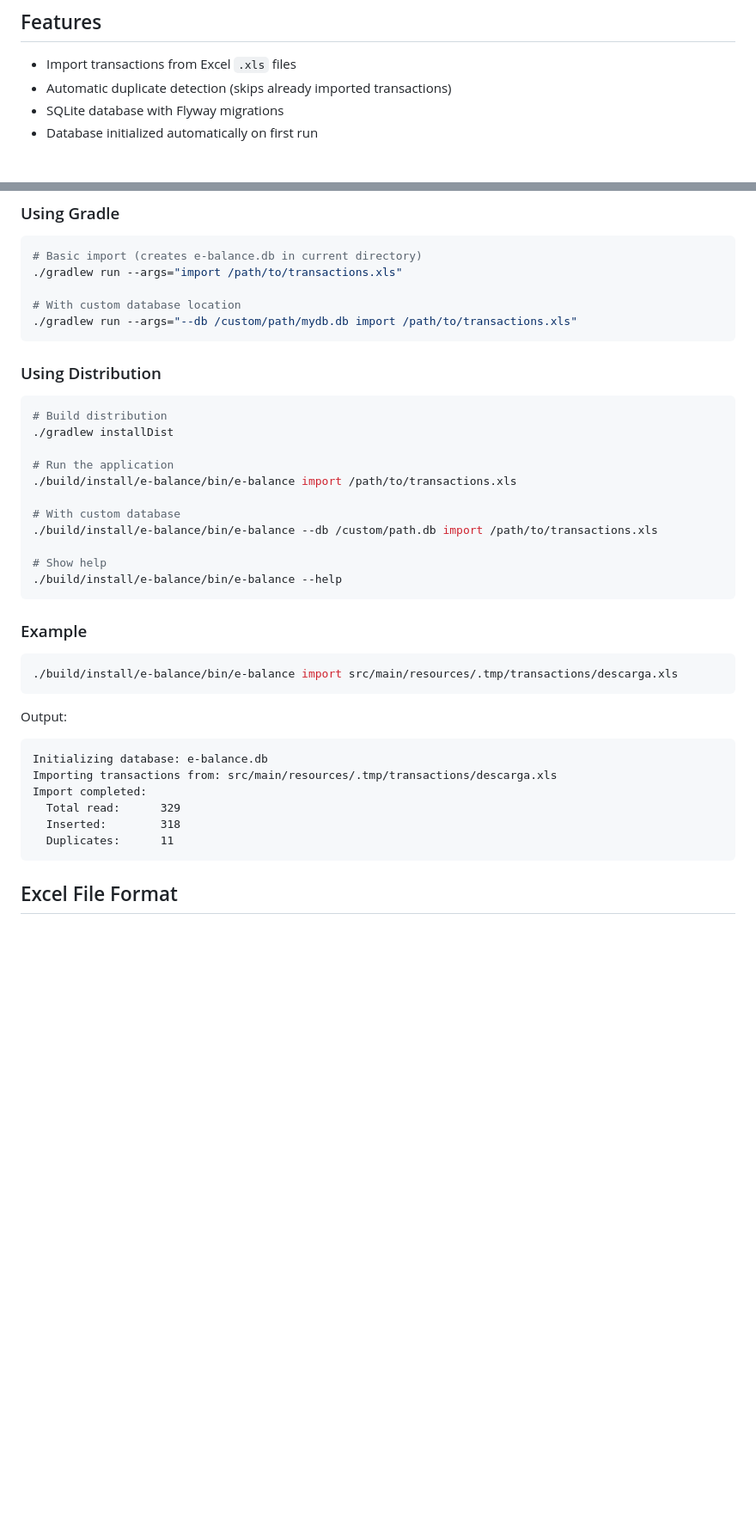
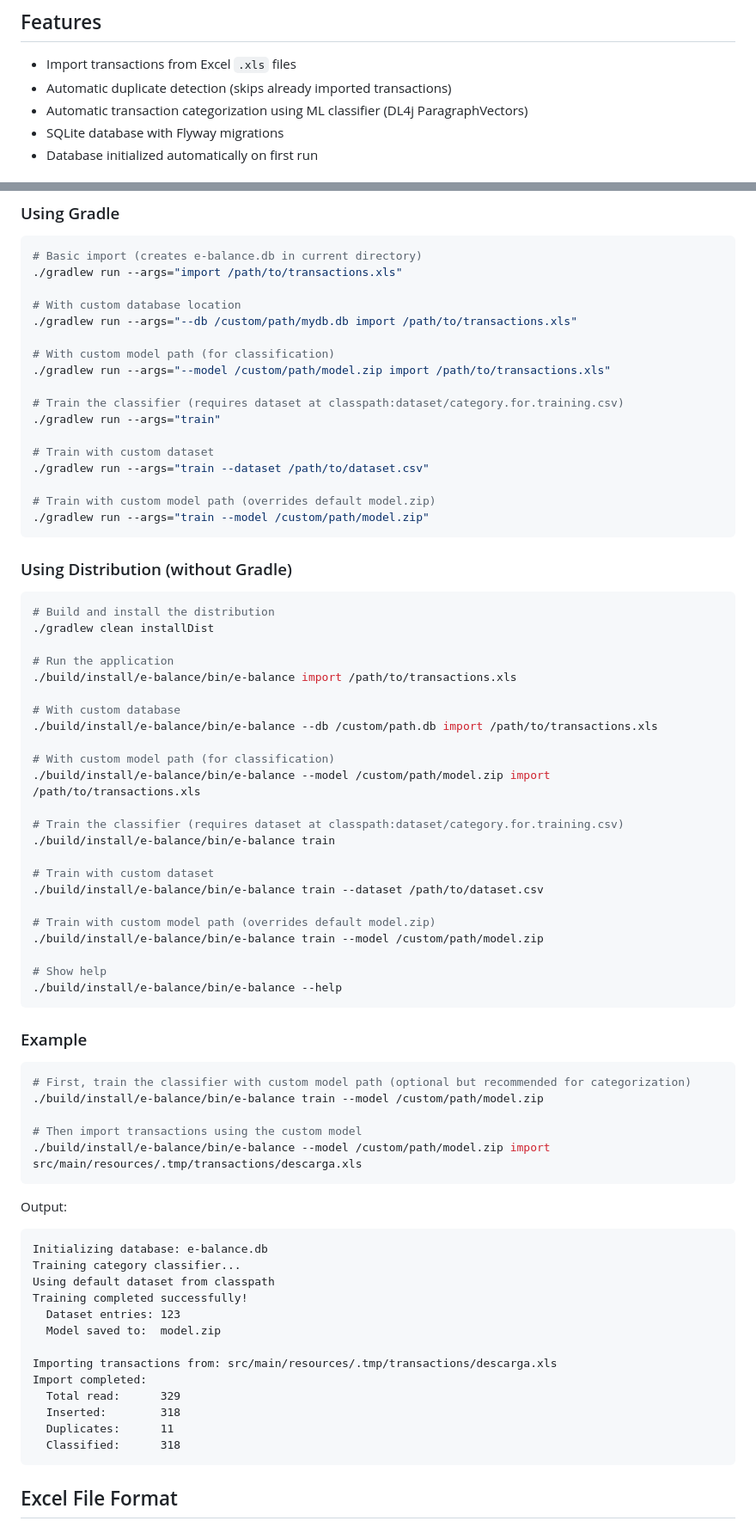
Before and after one commit to lhenriquegomescamilo/e-balance, a Markdown page: README.md, 2 parts joined by grey strips. Shown at 86% size. Rendered like a GitHub page; blank space fills up the shorter version.

Commit message:
🧠 add documentation describing how to create the model

````diff
--- a/README.md
+++ b/README.md
@@ -6,6 +6,7 @@ A CLI tool for importing bank transactions from Excel files into SQLite database
 
 - Import transactions from Excel `.xls` files
 - Automatic duplicate detection (skips already imported transactions)
+- Automatic transaction categorization using ML classifier (DL4j ParagraphVectors)
 - SQLite database with Flyway migrations
 - Database initialized automatically on first run
 
@@ -34,19 +35,43 @@ A CLI tool for importing bank transactions from Excel files into SQLite database
 
 # With custom database location
 ./gradlew run --args="--db /custom/path/mydb.db import /path/to/transactions.xls"
+
+# With custom model path (for classification)
+./gradlew run --args="--model /custom/path/model.zip import /path/to/transactions.xls"
+
+# Train the classifier (requires dataset at classpath:dataset/category.for.training.csv)
+./gradlew run --args="train"
+
+# Train with custom dataset
+./gradlew run --args="train --dataset /path/to/dataset.csv"
+
+# Train with custom model path (overrides default model.zip)
+./gradlew run --args="train --model /custom/path/model.zip"
 ```
 
-### Using Distribution
+### Using Distribution (without Gradle)
 
 ```bash
-# Build distribution
-./gradlew installDist
+# Build and install the distribution
+./gradlew clean installDist
 
 # Run the application
 ./build/install/e-balance/bin/e-balance import /path/to/transactions.xls
 
 # With custom database
 ./build/install/e-balance/bin/e-balance --db /custom/path.db import /path/to/transactions.xls
+
+# With custom model path (for classification)
+./build/install/e-balance/bin/e-balance --model /custom/path/model.zip import /path/to/transactions.xls
+
+# Train the classifier (requires dataset at classpath:dataset/category.for.training.csv)
+./build/install/e-balance/bin/e-balance train
+
+# Train with custom dataset
+./build/install/e-balance/bin/e-balance train --dataset /path/to/dataset.csv
+
+# Train with custom model path (overrides default model.zip)
+./build/install/e-balance/bin/e-balance train --model /custom/path/model.zip
 
 # Show help
 ./build/install/e-balance/bin/e-balance --help
@@ -55,17 +80,28 @@ A CLI tool for importing bank transactions from Excel files into SQLite database
 ### Example
 
 ```bash
-./build/install/e-balance/bin/e-balance import src/main/resources/.tmp/transactions/descarga.xls
+# First, train the classifier with custom model path (optional but recommended for categorization)
+./build/install/e-balance/bin/e-balance train --model /custom/path/model.zip
+
+# Then import transactions using the custom model
+./build/install/e-balance/bin/e-balance --model /custom/path/model.zip import src/main/resources/.tmp/transactions/descarga.xls
 ```
 
 Output:
 ```
 Initializing database: e-balance.db
+Training category classifier...
+Using default dataset from classpath
+Training completed successfully!
+  Dataset entries: 123
+  Model saved to:  model.zip
+
 Importing transactions from: src/main/resources/.tmp/transactions/descarga.xls
 Import completed:
   Total read:      329
   Inserted:        318
   Duplicates:      11
+  Classified:      318
 ```
 
 ## Excel File Format
````
Also changed, not shown: other parts of README.md (+24 -6 lines).
